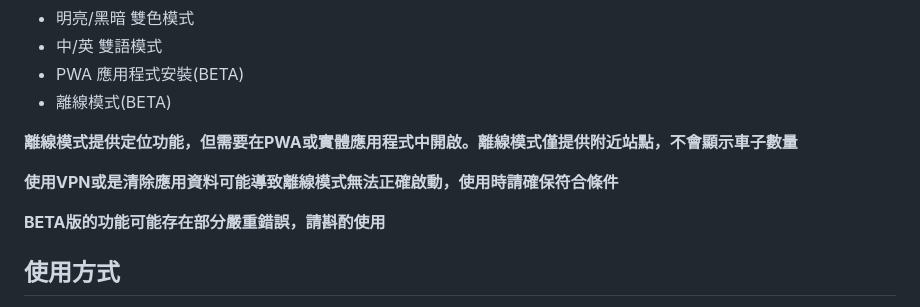
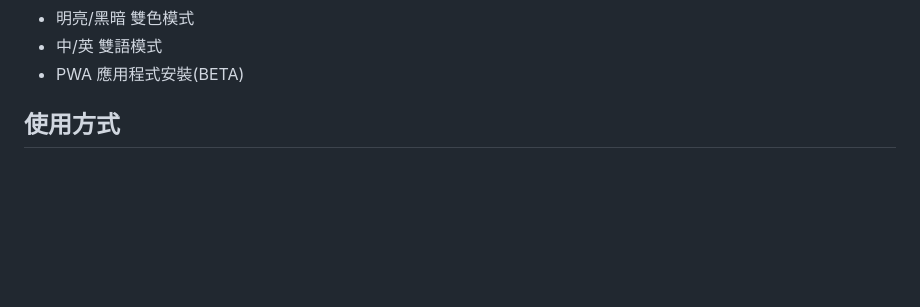
Before and after one commit to potatosserver/YouBike, a Markdown page: README.md, the part around the change. Drawn GitHub-style; blank space fills up the shorter version.

```diff
--- a/README.md
+++ b/README.md
@@ -28,13 +28,6 @@
 * 明亮/黑暗 雙色模式
 * 中/英 雙語模式
 * PWA 應用程式安裝(BETA)
-* 離線模式(BETA)
-
-**離線模式提供定位功能，但需要在PWA或實體應用程式中開啟。離線模式僅提供附近站點，不會顯示車子數量**
-
-**使用VPN或是清除應用資料可能導致離線模式無法正確啟動，使用時請確保符合條件**
-
-**BETA版的功能可能存在部分嚴重錯誤，請斟酌使用**
 
 ## 使用方式
 
```
